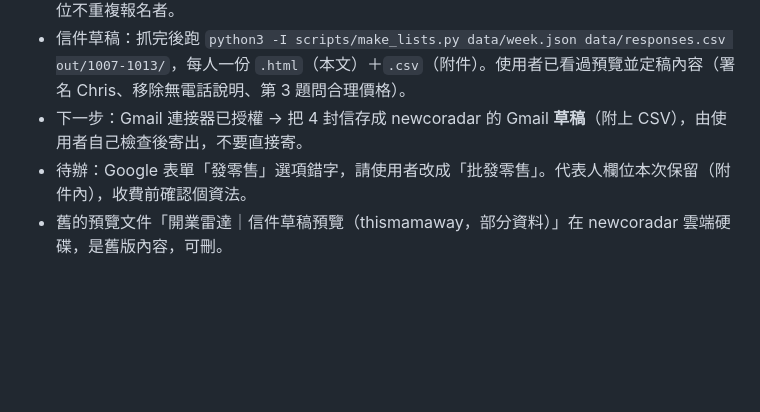
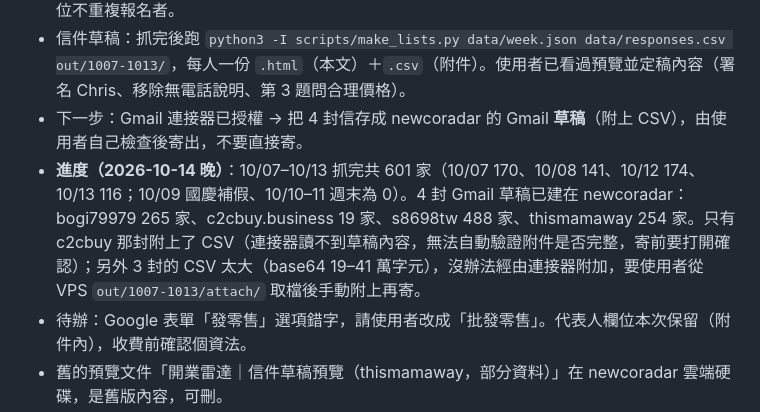
Before and after one commit to 0Zhen/newco-radar, a Markdown page: PLAN.md, the part around the change. Rendered like a GitHub page; blank space fills up the shorter version.

Commit message:
PLAN: first list fetched, 4 Gmail drafts created
Co-Authored-By: Claude Opus 5.5 <noreply@anthropic.com>

```diff
--- a/PLAN.md
+++ b/PLAN.md
@@ -165,5 +165,6 @@ curl -s "https://data.gov.tw/api/v2/rest/dataset/6047" -H "Accept: application/j
 - 報名者：`data/responses.csv`（從 newcoradar 雲端硬碟的「開業雷達」回覆試算表匯出）；4 位不重複報名者。
 - 信件草稿：抓完後跑 `python3 -I scripts/make_lists.py data/week.json data/responses.csv out/1007-1013/`，每人一份 `.html`（本文）＋`.csv`（附件）。使用者已看過預覽並定稿內容（署名 Chris、移除無電話說明、第 3 題問合理價格）。
 - 下一步：Gmail 連接器已授權 → 把 4 封信存成 newcoradar 的 Gmail **草稿**（附上 CSV），由使用者自己檢查後寄出，不要直接寄。
+- **進度（2026-10-14 晚）**：10/07–10/13 抓完共 601 家（10/07 170、10/08 141、10/12 174、10/13 116；10/09 國慶補假、10/10–11 週末為 0）。4 封 Gmail 草稿已建在 newcoradar：bogi79979 265 家、c2cbuy.business 19 家、s8698tw 488 家、thismamaway 254 家。只有 c2cbuy 那封附上了 CSV（連接器讀不到草稿內容，無法自動驗證附件是否完整，寄前要打開確認）；另外 3 封的 CSV 太大（base64 19–41 萬字元），沒辦法經由連接器附加，要使用者從 VPS `out/1007-1013/attach/` 取檔後手動附上再寄。
 - 待辦：Google 表單「發零售」選項錯字，請使用者改成「批發零售」。代表人欄位本次保留（附件內），收費前確認個資法。
 - 舊的預覽文件「開業雷達｜信件草稿預覽（thismamaway，部分資料）」在 newcoradar 雲端硬碟，是舊版內容，可刪。
```
